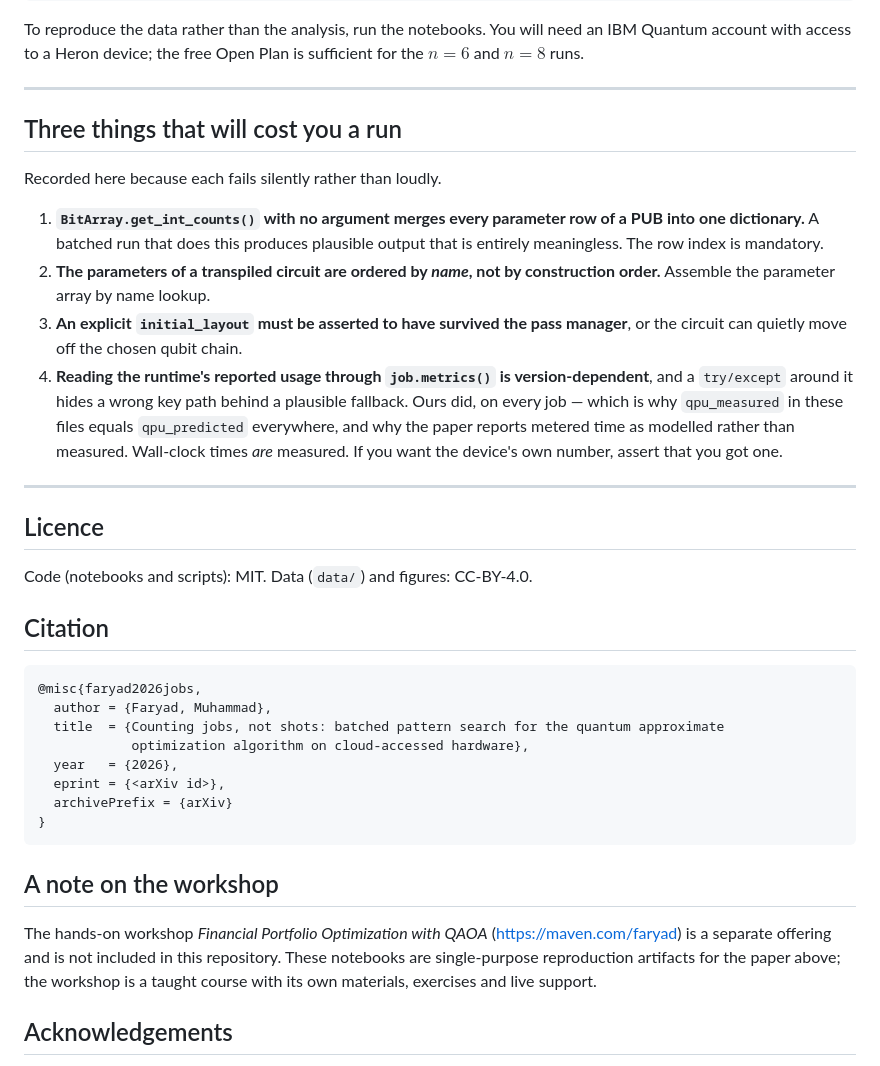
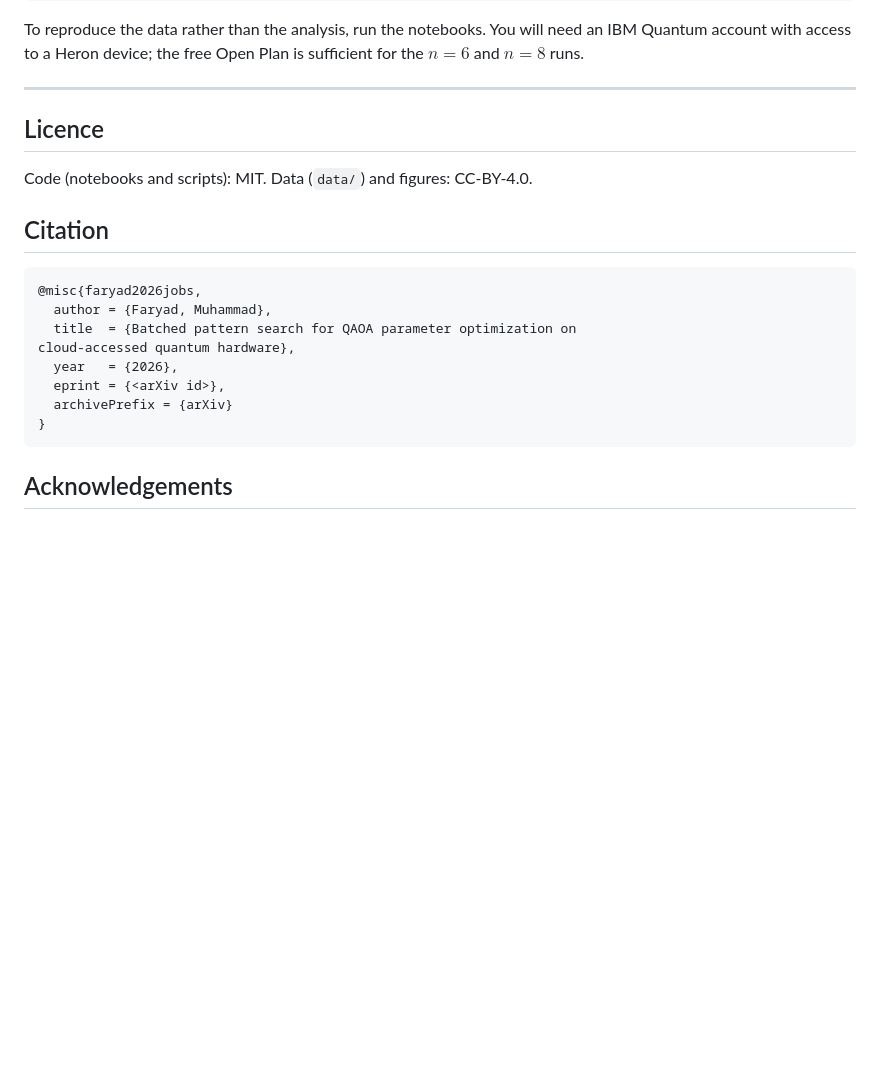
Before and after one commit to muf148/qaoa-job-budget, a Markdown page: README.md, the part around the change. Drawn GitHub-style; blank space fills up the shorter version.

````diff
--- a/README.md
+++ b/README.md
@@ -121,24 +121,7 @@ $n = 6$ and $n = 8$ runs.
 
 ---
 
-## Three things that will cost you a run
 
-Recorded here because each fails silently rather than loudly.
-
-1. **`BitArray.get_int_counts()` with no argument merges every parameter row of a PUB into one
-   dictionary.** A batched run that does this produces plausible output that is entirely
-   meaningless. The row index is mandatory.
-2. **The parameters of a transpiled circuit are ordered by *name*, not by construction
-   order.** Assemble the parameter array by name lookup.
-3. **An explicit `initial_layout` must be asserted to have survived the pass manager**, or the
-   circuit can quietly move off the chosen qubit chain.
-4. **Reading the runtime's reported usage through `job.metrics()` is version-dependent**, and a
-   `try/except` around it hides a wrong key path behind a plausible fallback. Ours did, on every
-   job — which is why `qpu_measured` in these files equals `qpu_predicted` everywhere, and why
-   the paper reports metered time as modelled rather than measured. Wall-clock times *are*
-   measured. If you want the device's own number, assert that you got one.
-
----
 
 ## Licence
 
@@ -150,20 +133,15 @@ Data (`data/`) and figures: CC-BY-4.0.
 ```bibtex
 @misc{faryad2026jobs,
   author = {Faryad, Muhammad},
-  title  = {Counting jobs, not shots: batched pattern search for the quantum approximate
-            optimization algorithm on cloud-accessed hardware},
+  title  = {Batched pattern search for QAOA parameter optimization on
+cloud-accessed quantum hardware},
   year   = {2026},
   eprint = {<arXiv id>},
   archivePrefix = {arXiv}
 }
 ```
 
-## A note on the workshop
 
-The hands-on workshop *Financial Portfolio Optimization with QAOA*
-(<https://maven.com/faryad>) is a separate offering and is not included in this repository.
-These notebooks are single-purpose reproduction artifacts for the paper above; the workshop is
-a taught course with its own materials, exercises and live support.
 
 ## Acknowledgements
 
````
